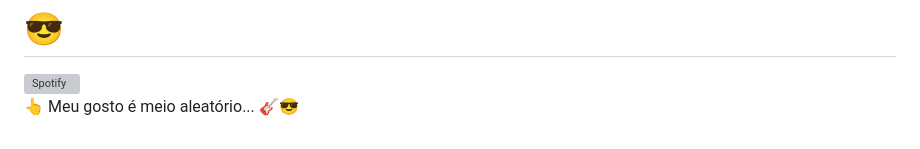
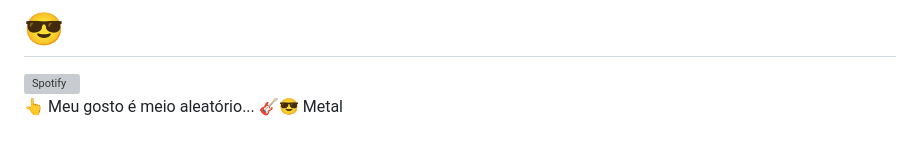
Before and after one commit to MarcosMaga/MarcosMaga, a Markdown page: README.md, the part around the change. Drawn GitHub-style; grey boxes are pictures that could not be loaded.

```diff
--- a/README.md
+++ b/README.md
@@ -93,4 +93,4 @@ Veja o meu <a href="https://drive.google.com/file/d/1W7-_--TCyr94pbd98OB_b1cRMJY
 # 😎
 [![Spotify](https://novatorem-ij6667go4-marcosmaga.vercel.app/api/spotify)](https://open.spotify.com/user/22lgtynmtphzxbooilctdqxdi)
  <br>
-👆 Meu gosto é meio aleatório... 🎸😎
+👆 Meu gosto é meio aleatório... 🎸😎 Metal
```
